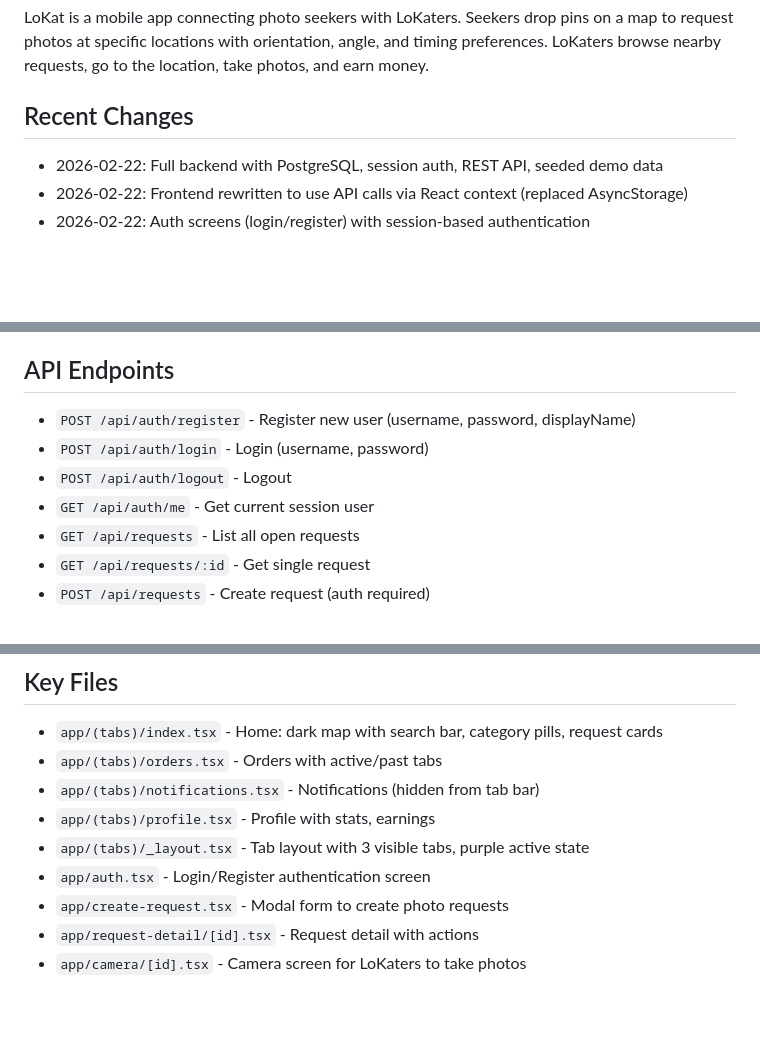
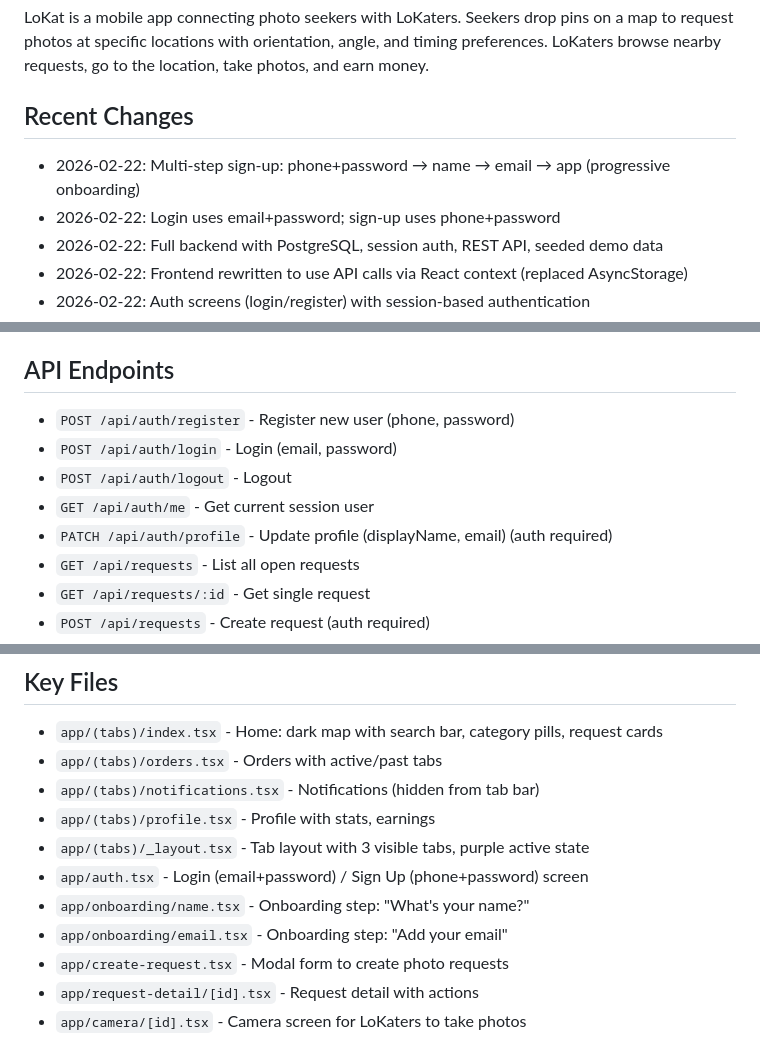
Before and after one commit to saifalisaiyed/LoKat-Replit, a Markdown page: replit.md, 3 parts joined by grey strips. GitHub-like rendering; blank space fills up the shorter version.

Commit message:
Make the sign-up process multi-step and update API endpoints
Implement a multi-step sign-up flow with new onboarding screens and update API endpoints for user registration and profile updates.

Replit-Commit-Author: Agent
Replit-Commit-Session-Id: 3c86c19e-4a27-49d7-b44a-6f5cd557a3e4
Replit-Commit-Checkpoint-Type: full_checkpoint
Replit-Commit-Event-Id: 889656ee-100a-4104-a858-a21e372a2487
Replit-Commit-Screenshot-Url: https://storage.googleapis.com/screenshot-production-us-central1/1a60cfca-56d9-4696-ba7b-66821d177410/3c86c19e-4a27-49d7-b44a-6f5cd557a3e4/cfRtG2C
Replit-Helium-Checkpoint-Created: true

```diff
--- a/replit.md
+++ b/replit.md
@@ -4,6 +4,8 @@
 LoKat is a mobile app connecting photo seekers with LoKaters. Seekers drop pins on a map to request photos at specific locations with orientation, angle, and timing preferences. LoKaters browse nearby requests, go to the location, take photos, and earn money.
 
 ## Recent Changes
+- 2026-02-22: Multi-step sign-up: phone+password → name → email → app (progressive onboarding)
+- 2026-02-22: Login uses email+password; sign-up uses phone+password
 - 2026-02-22: Full backend with PostgreSQL, session auth, REST API, seeded demo data
 - 2026-02-22: Frontend rewritten to use API calls via React context (replaced AsyncStorage)
 - 2026-02-22: Auth screens (login/register) with session-based authentication
@@ -24,10 +26,11 @@ LoKat is a mobile app connecting photo seekers with LoKaters. Seekers drop pins
 - **Colors**: Purple accent (#7C3AED), dark map (#1A1B2E), orange time (#F97316)
 
 ## API Endpoints
-- `POST /api/auth/register` - Register new user (username, password, displayName)
-- `POST /api/auth/login` - Login (username, password)
+- `POST /api/auth/register` - Register new user (phone, password)
+- `POST /api/auth/login` - Login (email, password)
 - `POST /api/auth/logout` - Logout
 - `GET /api/auth/me` - Get current session user
+- `PATCH /api/auth/profile` - Update profile (displayName, email) (auth required)
 - `GET /api/requests` - List all open requests
 - `GET /api/requests/:id` - Get single request
 - `POST /api/requests` - Create request (auth required)
@@ -53,7 +56,9 @@ LoKat is a mobile app connecting photo seekers with LoKaters. Seekers drop pins
 - `app/(tabs)/notifications.tsx` - Notifications (hidden from tab bar)
 - `app/(tabs)/profile.tsx` - Profile with stats, earnings
 - `app/(tabs)/_layout.tsx` - Tab layout with 3 visible tabs, purple active state
-- `app/auth.tsx` - Login/Register authentication screen
+- `app/auth.tsx` - Login (email+password) / Sign Up (phone+password) screen
+- `app/onboarding/name.tsx` - Onboarding step: "What's your name?"
+- `app/onboarding/email.tsx` - Onboarding step: "Add your email"
 - `app/create-request.tsx` - Modal form to create photo requests
 - `app/request-detail/[id].tsx` - Request detail with actions
 - `app/camera/[id].tsx` - Camera screen for LoKaters to take photos
```
Also changed, not shown: other parts of replit.md (+1 -1 lines).
